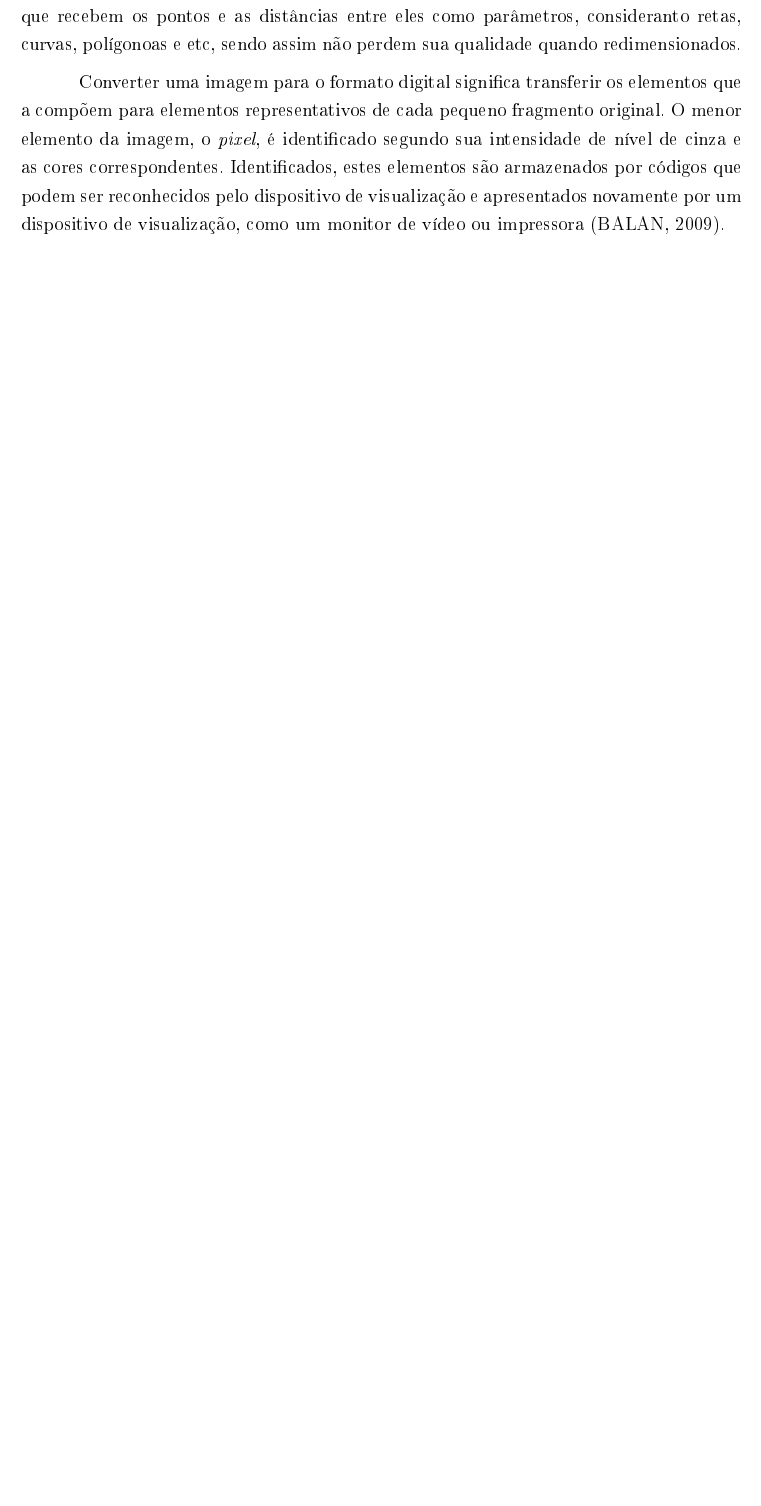
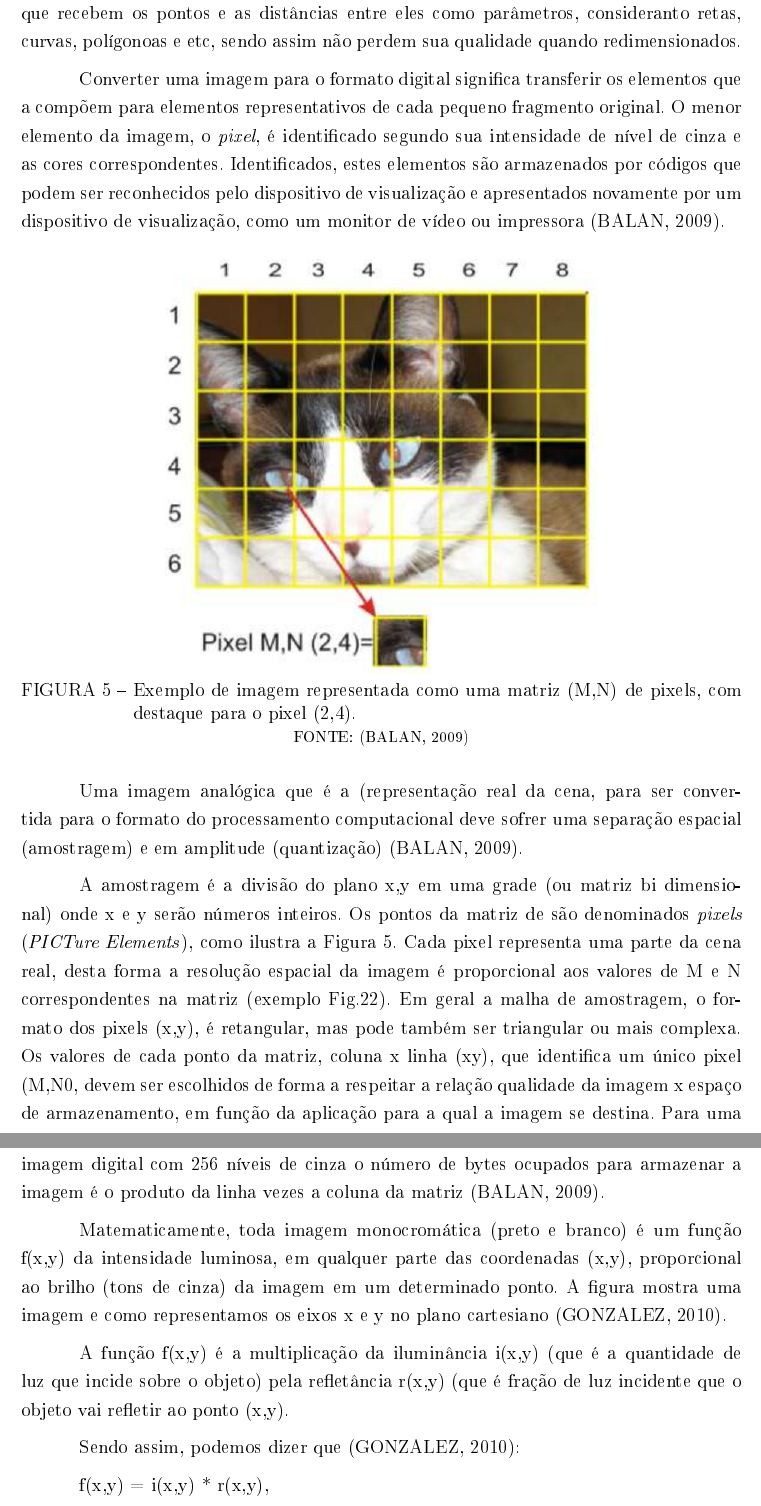
Before and after one commit to sugaith/video-face-recognition-java, a LaTeX thesis (TCC Parte 2 Revisao Bibliografica/modelo.tex, which reads TCC Parte 2 Revisao Bibliografica/Capitulos/revisa_bib.tex): part of page 15 of 19 before the commit and two parts of pages 16 and 17 of 21 after it, the two joined at a grey line, cut so that both start at the same text, the shorter picture padded with empty space. The pictures show the PDF file TCC Parte 2 Revisao Bibliografica/modelo.pdf that the author committed with the source.

Commit message:
incremento em imagens didigtais
add de figura e citacao

```diff
--- a/TCC Parte 2 Revisao Bibliografica/Capitulos/revisa_bib.tex
+++ b/TCC Parte 2 Revisao Bibliografica/Capitulos/revisa_bib.tex
@@ -26,9 +26,29 @@ A imagem digital são valores numéricos disponibilizados em uma matriz bidimens
 
 Converter uma imagem para o formato digital significa transferir os elementos que a compõem para elementos representativos de cada pequeno fragmento original. O menor elemento da imagem, o \textit{pixel}, é identificado segundo sua intensidade de nível de cinza e as cores correspondentes. Identificados, estes elementos são armazenados por códigos que podem ser reconhecidos pelo dispositivo de visualização e apresentados novamente por um dispositivo de visualização, como um monitor de vídeo ou impressora \cite{img-digital-willians}.
 
+%\vspace*{13cm}
+\begin{figure}[h]
+	\centering
+	\includegraphics[width=.6\textwidth]{pixel-img}
+	\caption{Exemplo de imagem representada como uma matriz (M,N) de pixels, com destaque para o pixel (2,4).}
+	\fonte{\cite{img-digital-willians}}
+	\label{pixel_img}
+\end{figure}
+
+
+
 Uma imagem analógica que é a (representação real da cena, para ser convertida para o formato do
 processamento computacional deve sofrer uma separação espacial (amostragem) e em amplitude
 (quantização) \cite{img-digital-willians}.
 
-A amostragem é a divisão do plano x,y em uma grade onde x e y serão números inteiros. Os pontos da
-matriz de são denominados \textit{pixels} (\textit{PICTure Elements}). Cada pixel representa uma parte da cena real, desta forma a resolução espacial da imagem é proporcional aos valores de M e N correspondentes na matriz (exemplo Fig.22). Em geral a malha de amostragem, o formato dos pixels (x,y), é retangular, mas pode também ser triangular ou mais complexa. Os valores de cada ponto da matriz, coluna x linha (xy), que identifica um único pixel (M,N0, devem ser escolhidos de forma a respeitar a relação qualidade da imagem x espaço de armazenamento, em função da aplicação para a qual a imagem se destina. Para uma imagem digital com 256 níveis de cinza o número de bytes ocupados para armazenar a imagem é o produto da linha vezes a coluna da matriz \cite{img-digital-willians}.
+A amostragem é a divisão do plano x,y em uma grade (ou matriz bi dimensional) onde x e y serão números inteiros. Os pontos da matriz de são denominados \textit{pixels} (\textit{PICTure Elements}), como ilustra a \autoref{pixel_img}. Cada pixel representa uma parte da cena real, desta forma a resolução espacial da imagem é proporcional aos valores de M e N correspondentes na matriz (exemplo Fig.22). Em geral a malha de amostragem, o formato dos pixels (x,y), é retangular, mas pode também ser triangular ou mais complexa. Os valores de cada ponto da matriz, coluna x linha (xy), que identifica um único pixel (M,N0, devem ser escolhidos de forma a respeitar a relação qualidade da imagem x espaço de armazenamento, em função da aplicação para a qual a imagem se destina. Para uma imagem digital com 256 níveis de cinza o número de bytes ocupados para armazenar a imagem é o produto da linha vezes a coluna da matriz \cite{img-digital-willians}.
+
+Matematicamente, toda imagem monocromática (preto e branco) é um função f(x,y) da intensidade luminosa, em qualquer parte das coordenadas (x,y), proporcional ao brilho (tons de cinza) da imagem em um determinado ponto. A figura mostra uma imagem e como representamos os eixos x e y no plano cartesiano \cite{gonzalez_woods}.
+
+A função  f(x,y)  é a multiplicação da iluminância  i(x,y) (que é a quantidade de luz que incide sobre o objeto) pela refletância  r(x,y)  (que é fração de luz incidente que o objeto vai refletir ao ponto (x,y).
+
+Sendo assim, podemos dizer que \cite{gonzalez_woods}:
+
+f(x,y) = i(x,y) * r(x,y),
+
+onde 0 < i(x,y) e 0 < r(x,y) < 1 .
```
Also changed, not shown: TCC Parte 2 Revisao Bibliografica/Configuracoes/citacoes.bib (+9 -0 lines), TCC Parte 2 Revisao Bibliografica/Imagens/pixel-img.png (added), TCC Parte 2 Revisao Bibliografica/modelo.bbl, TCC Parte 2 Revisao Bibliografica/modelo.pdf, TCC Parte 2 Revisao Bibliografica/Capitulos/revisa_bib.tex (8 more changed lines), 5 other files.
